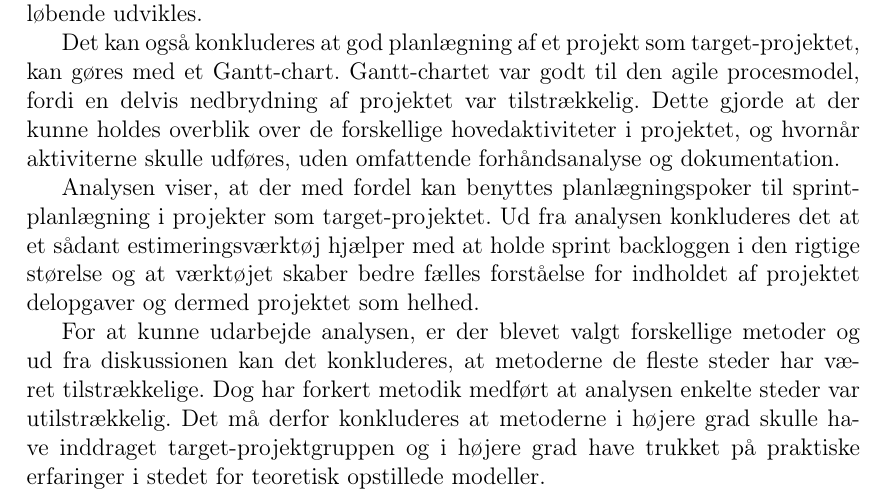
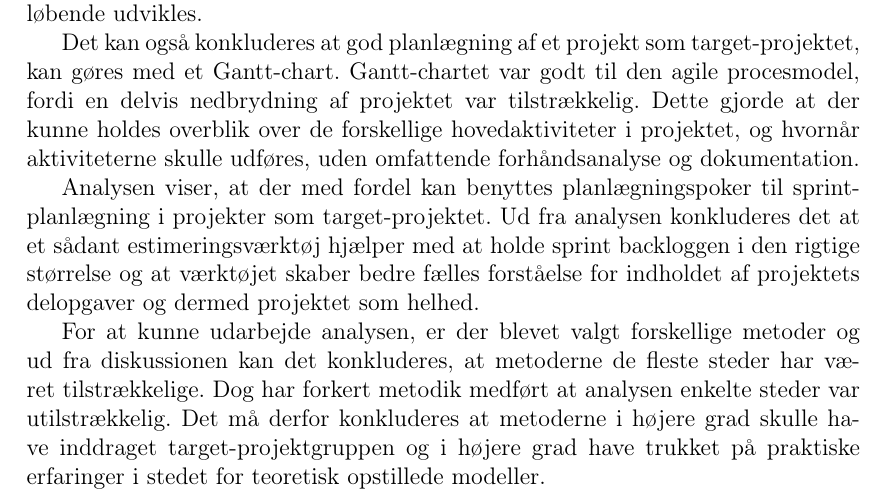
Before and after one commit to cholewa1992/BSUP, a LaTeX document (Report/tex/konklusion.tex): part of the page, cut so that both start at the same text. Compiled offline with pdfLaTeX; the source files are stored in an older character set and shown here as Unicode.

Commit message:
Lidt korrektur

```diff
--- a/Report/tex/konklusion.tex
+++ b/Report/tex/konklusion.tex
@@ -9,9 +9,9 @@ I denne rapport er der blevet undersøgt forskellige planlægningsmetoder, estim
 
 Ud fra analysen kan det konkluderes, at en passende procesmodel kan tildele et projekt god struktur, der hjælper med at holde projektets mål. For at vælge en passende procesmodel er det nødvendigt at analysere projektets karakteristika og ud fra denne vælge den rette procesmodel. Det konkluderes at agile procesmodeller egner sig godt til projekter som target-projektet, hvor viden om løsningsdomænet løbende udvikles.
 
-Det kan også konkluderes at god planlægning af et projekt som target-projektet, kan gøres med et Gantt-chart. Gantt-chartet var godt til den agile procesmodel, fordi en delvis nedbrydning af projektet var tilstrækkelig. Dette gjorde at der kunne holdes overblik over de forskellige hovedaktiviteter i projektet, og hvornår aktiviterne skulle udføres, uden omfattende forhåndsanalyse og dokumentation.
+Det kan også konkluderes at god planlægning af et projekt som target-projektet, kan gøres med et Gantt-chart. Gantt-chartet var godt til den agile procesmodel, fordi en delvis nedbrydning af projektet var tilstrækkelig. Dette gjorde at der kunne holdes overblik over de forskellige hovedaktiviteter i projektet, og hvornår aktiviteterne skulle udføres, uden omfattende forhåndsanalyse og dokumentation.
 
-Analysen viser, at der med fordel kan benyttes planlægningspoker til sprintplanlægning i projekter som target-projektet. Ud fra analysen konkluderes det at et sådant estimeringsværktøj hjælper med at holde sprint backloggen i den rigtige størelse og at værktøjet skaber bedre fælles forståelse for indholdet af projektet delopgaver og dermed projektet som helhed.
+Analysen viser, at der med fordel kan benyttes planlægningspoker til sprintplanlægning i projekter som target-projektet. Ud fra analysen konkluderes det at et sådant estimeringsværktøj hjælper med at holde sprint backloggen i den rigtige størrelse og at værktøjet skaber bedre fælles forståelse for indholdet af projektets delopgaver og dermed projektet som helhed.
 
 For at kunne udarbejde analysen, er der blevet valgt forskellige metoder og ud fra diskussionen kan det konkluderes, at metoderne de fleste steder har været tilstrækkelige. Dog har forkert metodik medført at analysen enkelte steder var utilstrækkelig. Det må derfor konkluderes at metoderne i højere grad skulle have inddraget target-projektgruppen og i højere grad have trukket på praktiske erfaringer i stedet for teoretisk opstillede modeller.
 
```
